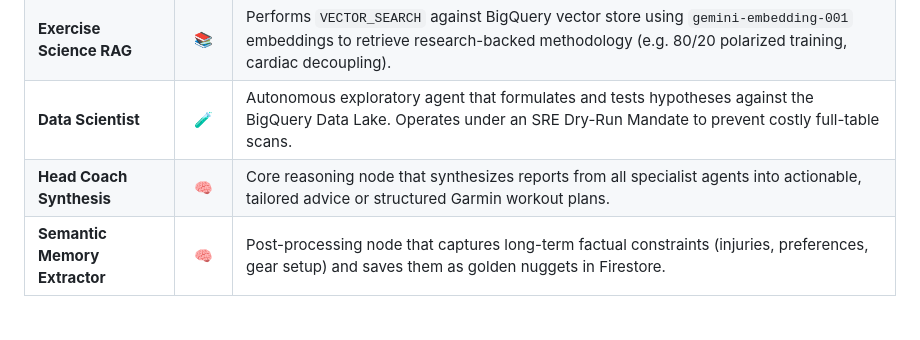
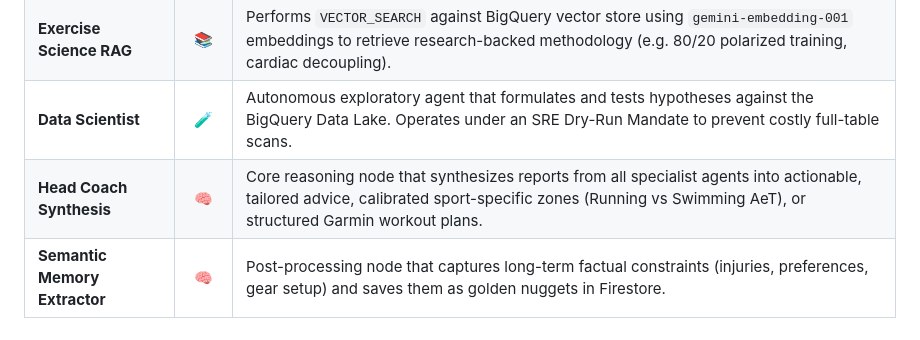
Before and after one commit to restrok/biometric-ai-platform, a Markdown page: docs/architecture/system-overview.md, the part around the change. GitHub-like rendering.

```diff
--- a/docs/architecture/system-overview.md
+++ b/docs/architecture/system-overview.md
@@ -58,7 +58,7 @@ graph TD
 | **Metabolic Nutrition** | ⚖️ | Calculates carbohydrate/glycogen depletion based on mechanical power output (kJ) vs. HR zone distribution, providing targeted post-run fueling recommendations. |
 | **Exercise Science RAG** | 📚 | Performs `VECTOR_SEARCH` against BigQuery vector store using `gemini-embedding-001` embeddings to retrieve research-backed methodology (e.g. 80/20 polarized training, cardiac decoupling). |
 | **Data Scientist** | 🧪 | Autonomous exploratory agent that formulates and tests hypotheses against the BigQuery Data Lake. Operates under an SRE Dry-Run Mandate to prevent costly full-table scans. |
-| **Head Coach Synthesis** | 🧠 | Core reasoning node that synthesizes reports from all specialist agents into actionable, tailored advice or structured Garmin workout plans. |
+| **Head Coach Synthesis** | 🧠 | Core reasoning node that synthesizes reports from all specialist agents into actionable, tailored advice, calibrated sport-specific zones (Running vs Swimming AeT), or structured Garmin workout plans. |
 | **Semantic Memory Extractor** | 🧠 | Post-processing node that captures long-term factual constraints (injuries, preferences, gear setup) and saves them as golden nuggets in Firestore. |
 
 ---
```
Also changed, not shown: docs/architecture/database-design.md (+1 -1 lines).
